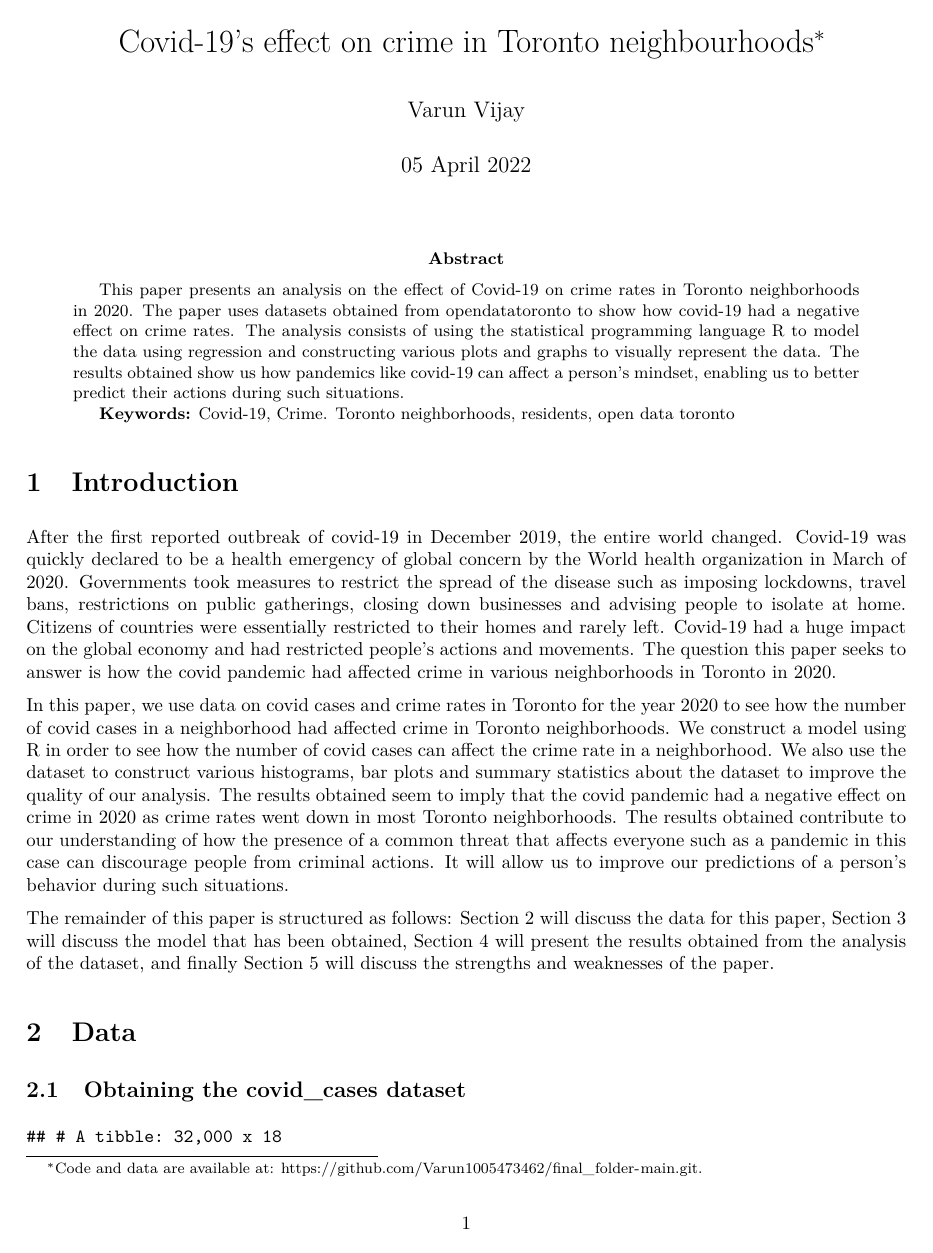
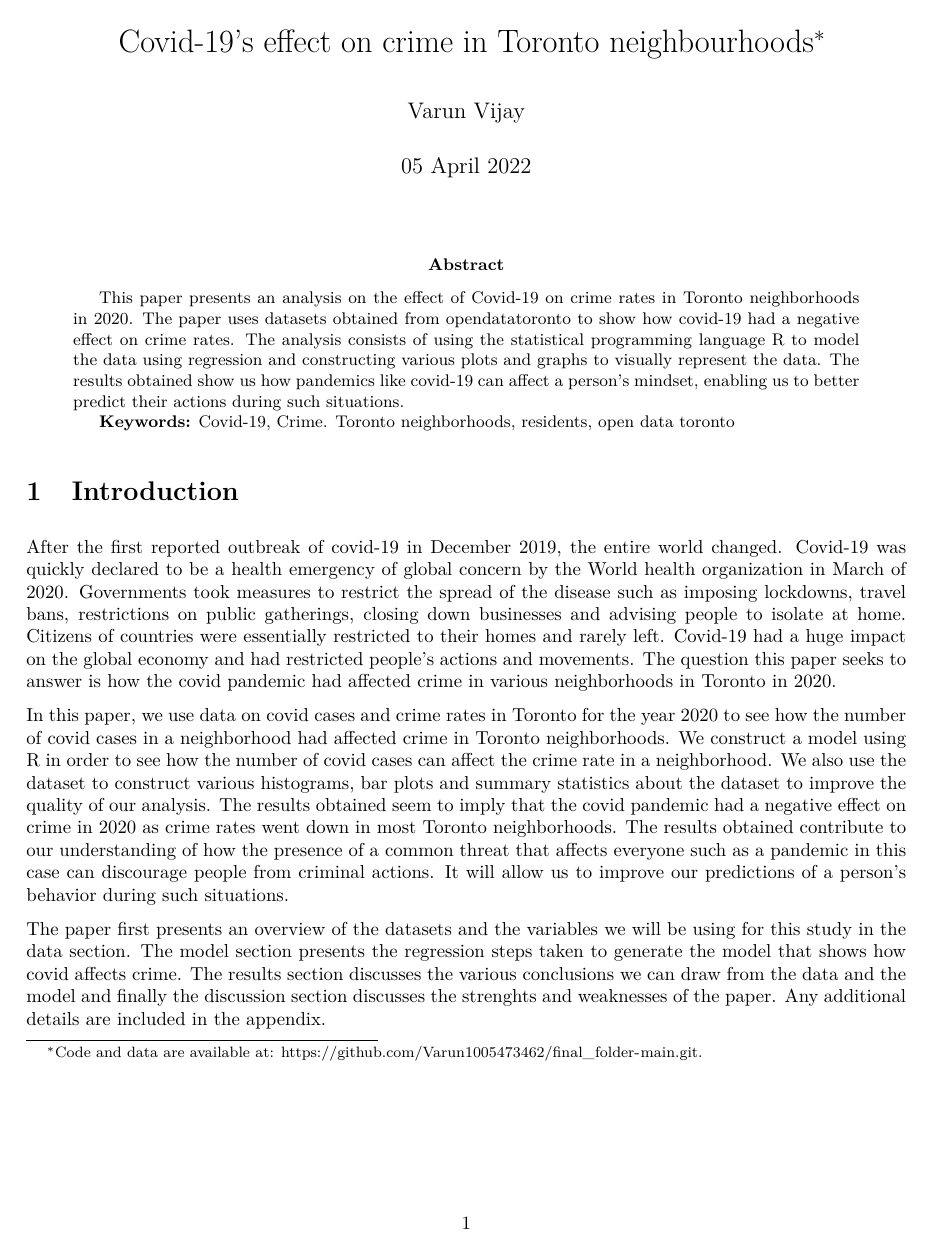
Before and after one commit to Varun1005473462/final_folder-main, an R Markdown document (outputs/paper/paper.Rmd): page 1 of 11. The pictures show the output file outputs/paper/paper.pdf that the author committed with the source.

Commit message:
initial submission code and intro

```diff
--- a/outputs/paper/paper.Rmd
+++ b/outputs/paper/paper.Rmd
@@ -37,7 +37,7 @@ After the first reported outbreak of covid-19 in December 2019, the entire world
 
 In this paper, we use data on covid cases and crime rates in Toronto for the year 2020 to see how the number of covid cases in a neighborhood had affected crime in Toronto neighborhoods. We construct a model using R in order to see how the number of covid cases can affect the crime rate in a neighborhood. We also use the dataset to construct various histograms, bar plots and summary statistics about the dataset to improve the quality of our analysis. The results obtained seem to imply that the covid pandemic had a negative effect on crime in 2020 as crime rates went down in most Toronto neighborhoods. The results obtained contribute to our understanding of how the presence of a common threat that affects everyone such as a pandemic in this case can discourage people from criminal actions. It will allow us to improve our predictions of a person's behavior during such situations.
 
-The remainder of this paper is structured as follows: Section 2 will discuss the data for this paper, Section 3 will discuss the model that has been obtained, Section 4 will present the results obtained from the analysis of the dataset, and finally Section 5 will discuss the strengths and weaknesses of the paper.
+The paper first presents an overview of the datasets and the variables we will be using for this study in the data section. The model section presents the regression steps taken to generate the model that shows how covid affects crime. The results section discusses the various conclusions we can draw from the data and the model and finally the discussion section discusses the strenghts and weaknesses of the paper. Any additional details are included in the appendix.
 
 # Data
 
```
Also changed, not shown: outputs/paper/paper.pdf, outputs/paper/paper.Rmd (3 more changed lines).
